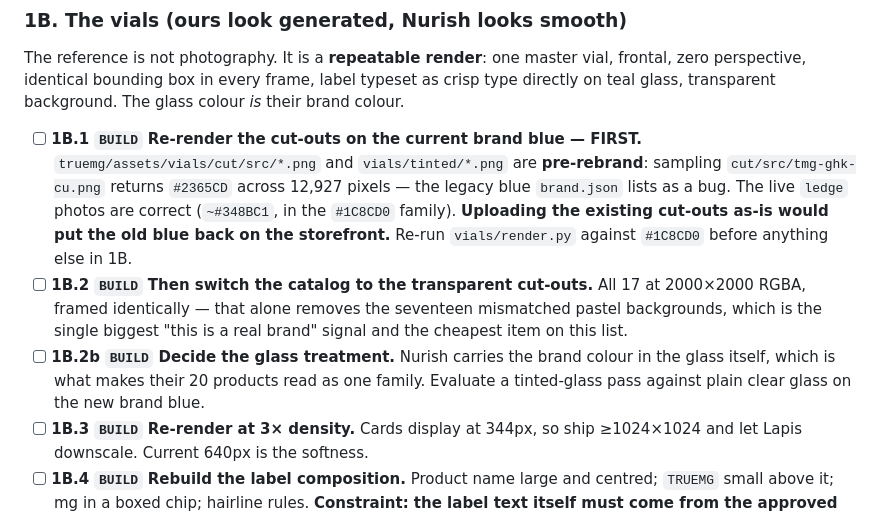
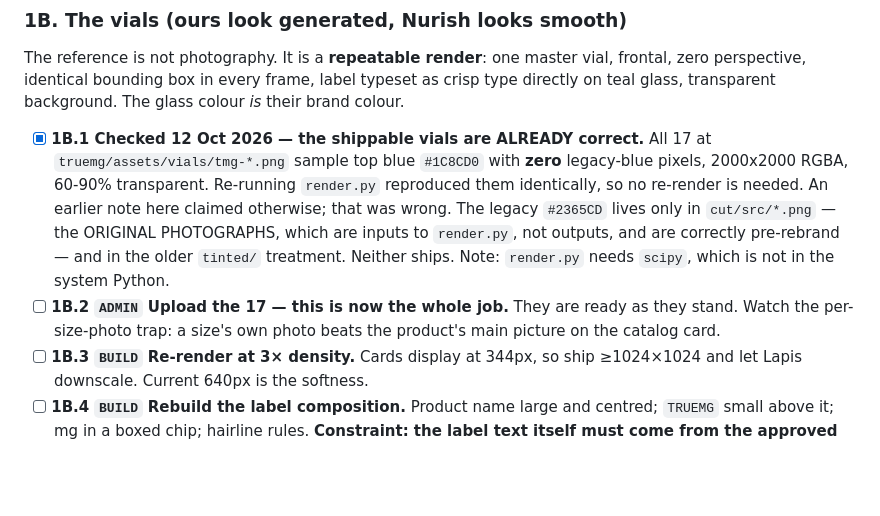
Before and after one commit to milafurman/first-project, a Markdown page: truemg/storefront/DESIGN-TASKLIST.md, the part around the change. GitHub-like rendering; blank space fills up the shorter version.

Commit message:
Correct the vial finding: the shippable renders were already on brand
An earlier note in the design task list said the transparent vials carried the
legacy #2365CD and had to be re-rendered before upload. Measured across all 17
of truemg/assets/vials/tmg-*.png: top blue #1C8CD0, zero legacy-blue pixels,
2000x2000 RGBA, 60-90% transparent. Re-running render.py reproduced them
identically, so the claim was wrong and the re-render was a no-op.

The legacy blue is real but lives elsewhere: cut/src/*.png are the ORIGINAL
photographs feeding render.py, so being pre-rebrand is correct for them, and
tinted/ is an older treatment. Neither ships. The 17 are ready to upload.

render.py needs scipy, which the system Python does not have.

Co-Authored-By: Claude Opus 5 <noreply@anthropic.com>

```diff
--- a/truemg/storefront/DESIGN-TASKLIST.md
+++ b/truemg/storefront/DESIGN-TASKLIST.md
@@ -103,21 +103,18 @@ vial, frontal, zero perspective, identical bounding box in every frame, label
 typeset as crisp type directly on teal glass, transparent background. The glass
 colour *is* their brand colour.
 
-- [ ] **1B.1 `BUILD` Re-render the cut-outs on the current brand blue — FIRST.**
-  `truemg/assets/vials/cut/src/*.png` and `vials/tinted/*.png` are
-  **pre-rebrand**: sampling `cut/src/tmg-ghk-cu.png` returns `#2365CD` across
-  12,927 pixels — the legacy blue `brand.json` lists as a bug. The live `ledge`
-  photos are correct (`~#348BC1`, in the `#1C8CD0` family). **Uploading the
-  existing cut-outs as-is would put the old blue back on the storefront.**
-  Re-run `vials/render.py` against `#1C8CD0` before anything else in 1B.
-- [ ] **1B.2 `BUILD` Then switch the catalog to the transparent cut-outs.** All
-  17 at 2000×2000 RGBA, framed identically — that alone removes the seventeen
-  mismatched pastel backgrounds, which is the single biggest "this is a real
-  brand" signal and the cheapest item on this list.
-- [ ] **1B.2b `BUILD` Decide the glass treatment.** Nurish carries the brand
-  colour in the glass itself, which is what makes their 20 products read as one
-  family. Evaluate a tinted-glass pass against plain clear glass on the new
-  brand blue.
+- [x] **1B.1 Checked 12 Oct 2026 — the shippable vials are ALREADY correct.**
+  All 17 at `truemg/assets/vials/tmg-*.png` sample top blue `#1C8CD0` with
+  **zero** legacy-blue pixels, 2000x2000 RGBA, 60-90% transparent. Re-running
+  `render.py` reproduced them identically, so no re-render is needed.
+  An earlier note here claimed otherwise; that was wrong. The legacy `#2365CD`
+  lives only in `cut/src/*.png` — the ORIGINAL PHOTOGRAPHS, which are inputs to
+  `render.py`, not outputs, and are correctly pre-rebrand — and in the older
+  `tinted/` treatment. Neither ships.
+  Note: `render.py` needs `scipy`, which is not in the system Python.
+- [ ] **1B.2 `ADMIN` Upload the 17 — this is now the whole job.** They are ready
+  as they stand. Watch the per-size-photo trap: a size's own photo beats the
+  product's main picture on the catalog card.
 - [ ] **1B.3 `BUILD` Re-render at 3× density.** Cards display at 344px, so ship
   ≥1024×1024 and let Lapis downscale. Current 640px is the softness.
 - [ ] **1B.4 `BUILD` Rebuild the label composition.** Product name large and
```
